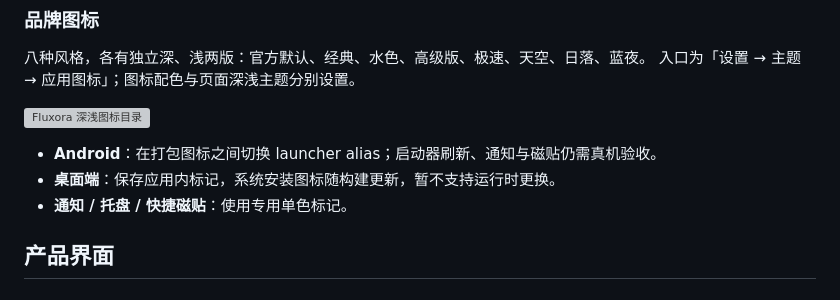
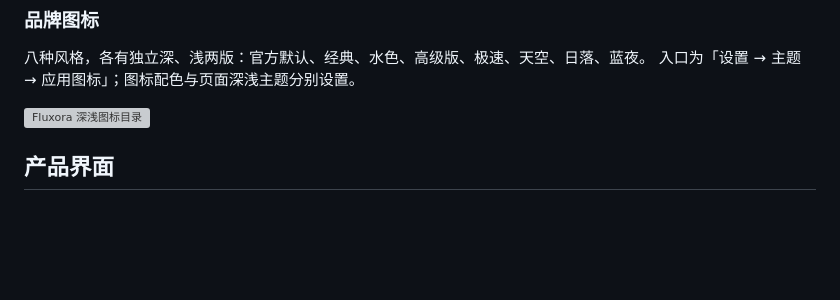
Before and after one commit to Tiam9173/fluxora, a Markdown page: README.md, the part around the change. Drawn GitHub-style; blank space fills up the shorter version; grey boxes are pictures that could not be loaded.

```diff
--- a/README.md
+++ b/README.md
@@ -112,10 +112,6 @@
 入口为「设置 → 主题 → 应用图标」；图标配色与页面深浅主题分别设置。
 
 ![Fluxora 深浅图标目录](design/brand_icons/preview.png)
-
-- **Android**：在打包图标之间切换 launcher alias；启动器刷新、通知与磁贴仍需真机验收。
-- **桌面端**：保存应用内标记，系统安装图标随构建更新，暂不支持运行时更换。
-- **通知 / 托盘 / 快捷磁贴**：使用专用单色标记。
 
 ## 产品界面
 
```
Also changed, not shown: PHASE_07_DECISION_BASELINE.md (deleted, +0 -311 lines).
